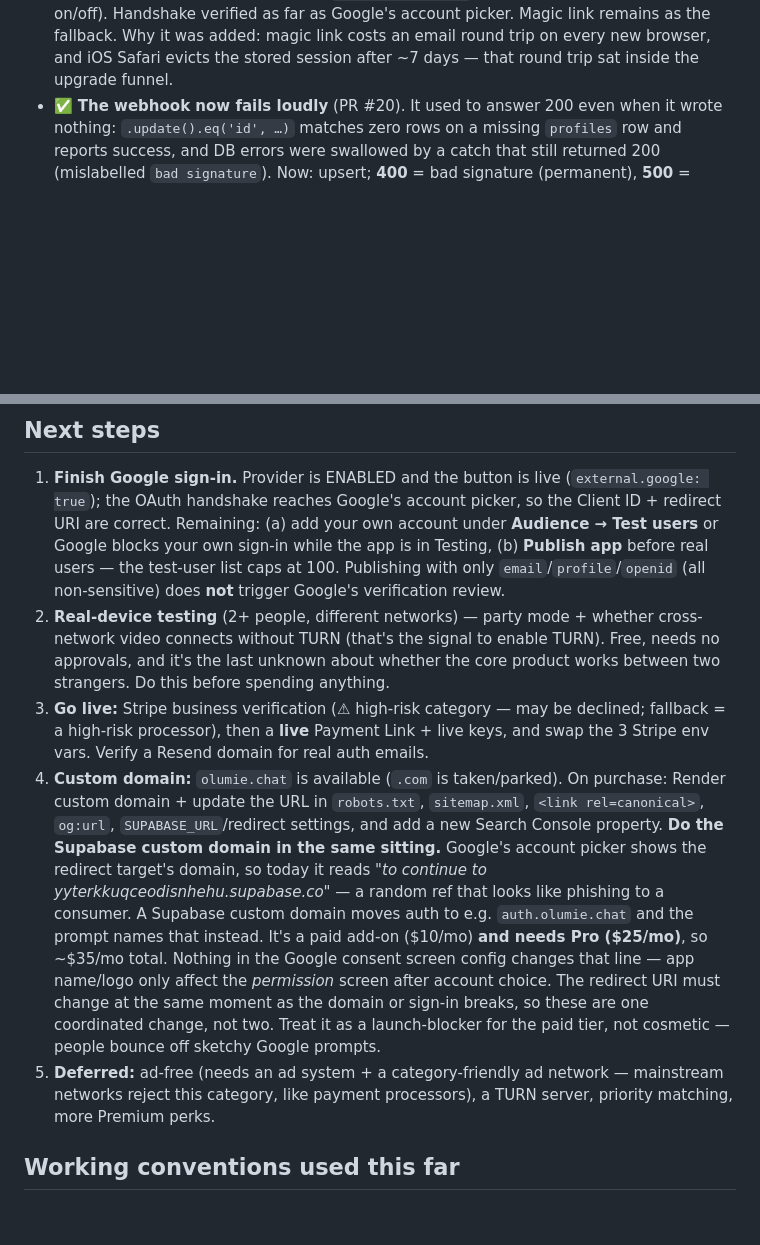
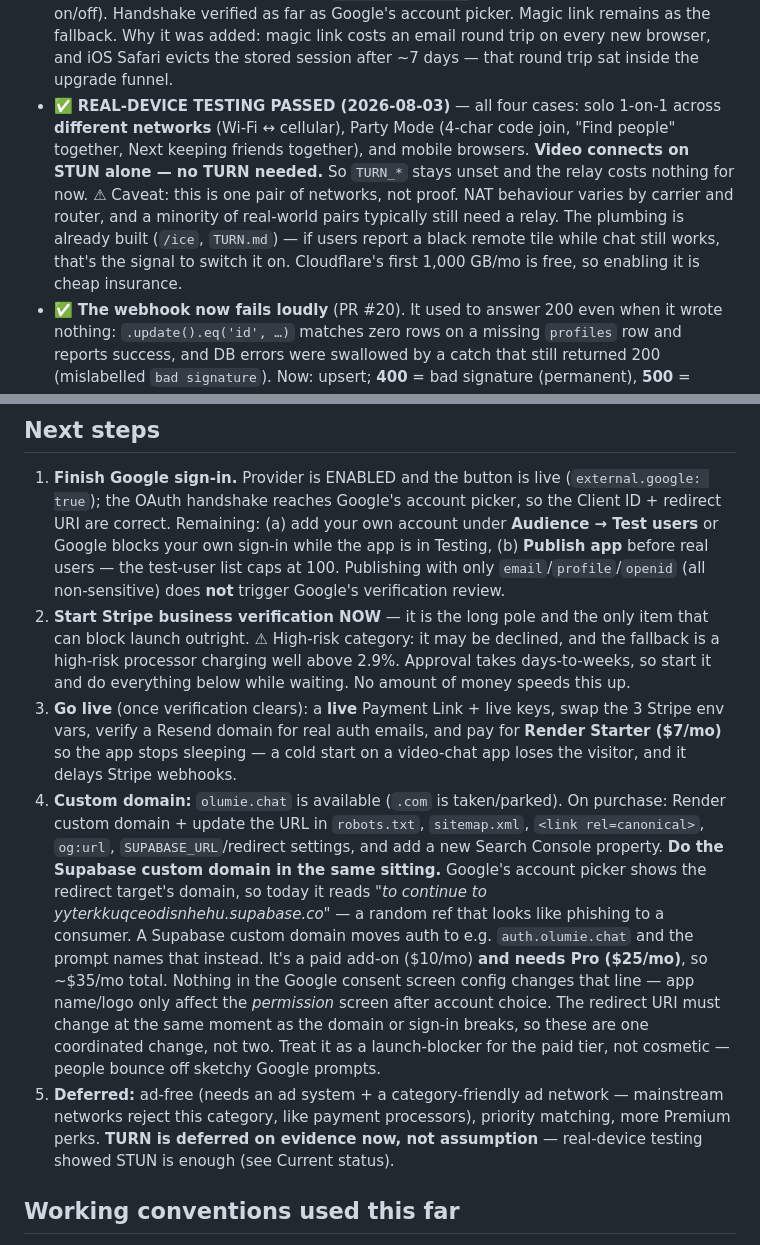
Before and after one commit to caidentflamer-commits/random-video-chat, a Markdown page: HANDOFF.md, 2 parts joined by grey strips. GitHub-like rendering; blank space fills up the shorter version.

Commit message:
HANDOFF: real-device testing passed; TURN deferred on evidence
All four cases passed on 2026-08-03: solo 1-on-1 across different
networks (Wi-Fi to cellular), Party Mode including Next keeping friends
together, and mobile browsers. Video connects on STUN alone.

That answers the open question TURN.md was written for: no relay is
needed today, TURN_* stays unset, and the relay line stays at $0. TURN
moves from "probably needed at launch" to deferred -- on evidence rather
than assumption.

Recorded with the caveat that one pair of networks is not proof. NAT
behaviour varies by carrier and router and a minority of real pairs still
need a relay, so the plumbing stays. The symptom to watch for is a black
remote tile while text chat still works, since chat rides the signalling
socket and video does not.

Reorders the next steps around what is actually blocking now: Stripe
business verification is the long pole -- it can be declined, approval
takes days to weeks, and nothing else on the list can unblock it. Start
it first and do the rest while waiting. Render Starter is folded into the
go-live step since a sleeping instance loses the first visitor and delays
webhooks.

Co-Authored-By: Claude Opus 5 <noreply@anthropic.com>

```diff
--- a/HANDOFF.md
+++ b/HANDOFF.md
@@ -94,6 +94,16 @@ classic (`ANON_KEY`/`SERVICE_KEY`) names.
   remains as the fallback. Why it was added: magic link costs an email round trip
   on every new browser, and iOS Safari evicts the stored session after ~7 days —
   that round trip sat inside the upgrade funnel.
+- ✅ **REAL-DEVICE TESTING PASSED (2026-08-03)** — all four cases: solo 1-on-1
+  across **different networks** (Wi-Fi ↔ cellular), Party Mode (4-char code join,
+  "Find people" together, Next keeping friends together), and mobile browsers.
+  **Video connects on STUN alone — no TURN needed.** So `TURN_*` stays unset and
+  the relay costs nothing for now.
+  ⚠ Caveat: this is one pair of networks, not proof. NAT behaviour varies by
+  carrier and router, and a minority of real-world pairs typically still need a
+  relay. The plumbing is already built (`/ice`, `TURN.md`) — if users report a
+  black remote tile while chat still works, that's the signal to switch it on.
+  Cloudflare's first 1,000 GB/mo is free, so enabling it is cheap insurance.
 - ✅ **The webhook now fails loudly** (PR #20). It used to answer 200 even when it
   wrote nothing: `.update().eq('id', …)` matches zero rows on a missing `profiles`
   row and reports success, and DB errors were swallowed by a catch that still
@@ -109,14 +119,15 @@ classic (`ANON_KEY`/`SERVICE_KEY`) names.
    is in Testing, (b) **Publish app** before real users — the test-user list caps at
    100. Publishing with only `email`/`profile`/`openid` (all non-sensitive) does
    **not** trigger Google's verification review.
-2. **Real-device testing** (2+ people, different networks) — party mode + whether
-   cross-network video connects without TURN (that's the signal to enable TURN).
-   Free, needs no approvals, and it's the last unknown about whether the core
-   product works between two strangers. Do this before spending anything.
-3. **Go live:** Stripe business verification (⚠ high-risk category — may be
-   declined; fallback = a high-risk processor), then a **live** Payment Link +
-   live keys, and swap the 3 Stripe env vars. Verify a Resend domain for real
-   auth emails.
+2. **Start Stripe business verification NOW** — it is the long pole and the only
+   item that can block launch outright. ⚠ High-risk category: it may be declined,
+   and the fallback is a high-risk processor charging well above 2.9%. Approval
+   takes days-to-weeks, so start it and do everything below while waiting. No
+   amount of money speeds this up.
+3. **Go live** (once verification clears): a **live** Payment Link + live keys,
+   swap the 3 Stripe env vars, verify a Resend domain for real auth emails, and
+   pay for **Render Starter ($7/mo)** so the app stops sleeping — a cold start on
+   a video-chat app loses the visitor, and it delays Stripe webhooks.
 4. **Custom domain:** `olumie.chat` is available (`.com` is taken/parked). On
    purchase: Render custom domain + update the URL in `robots.txt`, `sitemap.xml`,
    `<link rel=canonical>`, `og:url`, `SUPABASE_URL`/redirect settings, and add a
@@ -132,8 +143,9 @@ classic (`ANON_KEY`/`SERVICE_KEY`) names.
    these are one coordinated change, not two. Treat it as a launch-blocker for the
    paid tier, not cosmetic — people bounce off sketchy Google prompts.
 5. **Deferred:** ad-free (needs an ad system + a category-friendly ad network —
-   mainstream networks reject this category, like payment processors), a TURN
-   server, priority matching, more Premium perks.
+   mainstream networks reject this category, like payment processors), priority
+   matching, more Premium perks. **TURN is deferred on evidence now, not
+   assumption** — real-device testing showed STUN is enough (see Current status).
 
 ## Working conventions used this far
 - Change on a branch → PR → merge to `main` → Render deploys. (A few tiny fixes
```
